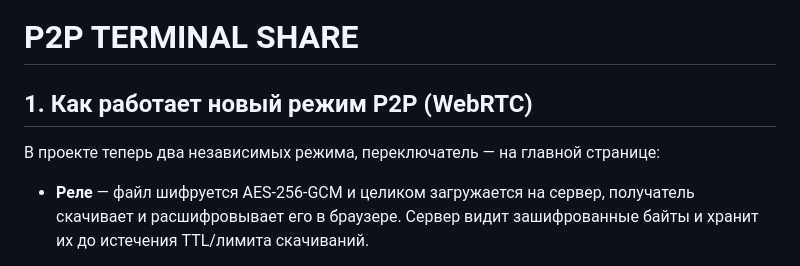
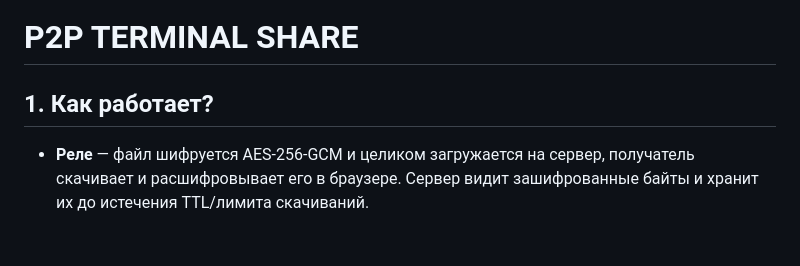
Before and after one commit to Ssopelka/P2P-TERMINAL-SHARE, a Markdown page: README.md, the part around the change. Drawn GitHub-style; blank space fills up the shorter version.

```diff
--- a/README.md
+++ b/README.md
@@ -1,8 +1,6 @@
 # P2P TERMINAL SHARE
 
-## 1. Как работает новый режим P2P (WebRTC)
-
-В проекте теперь два независимых режима, переключатель — на главной странице:
+## 1. Как работает?
 
 - **Реле** — файл шифруется AES-256-GCM и целиком загружается
   на сервер, получатель скачивает и расшифровывает его в браузере. Сервер
```
